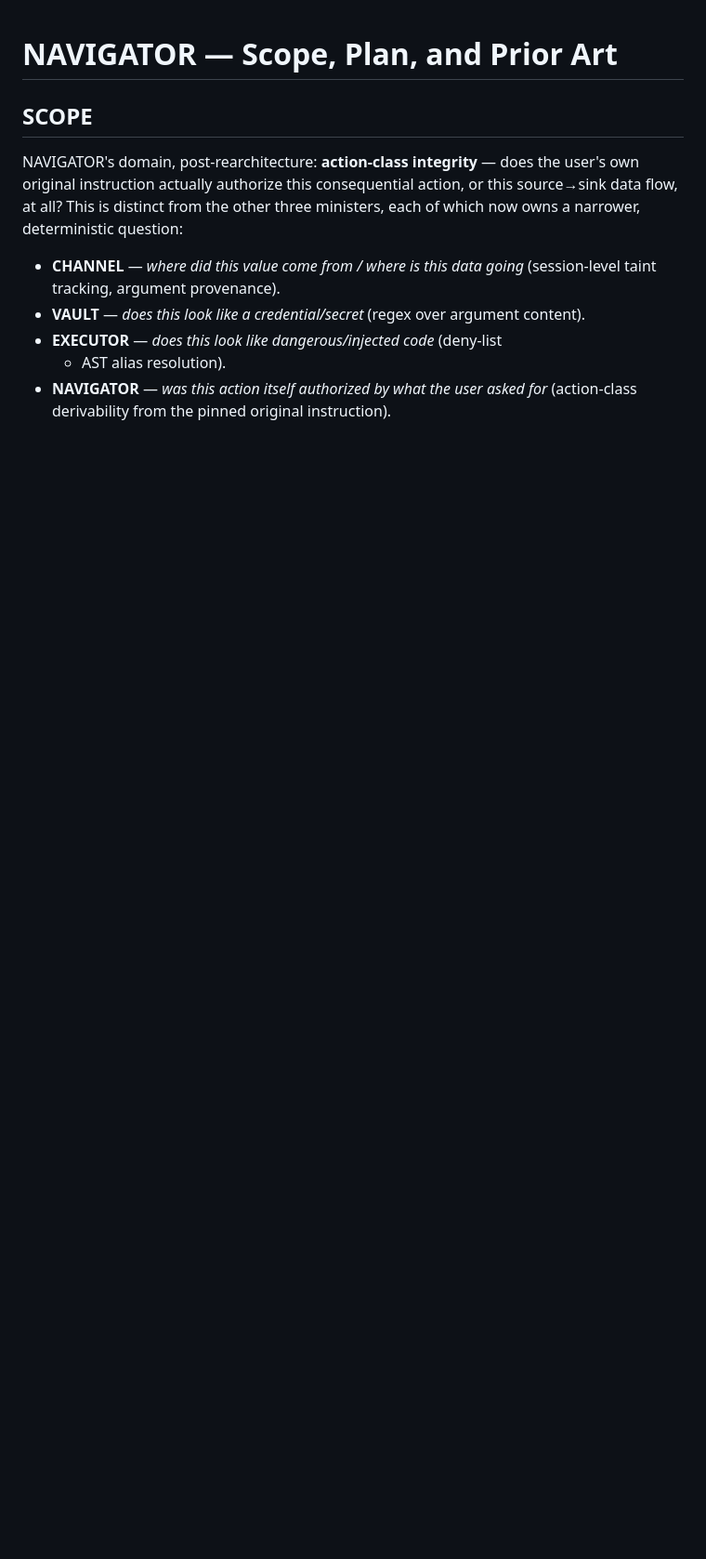
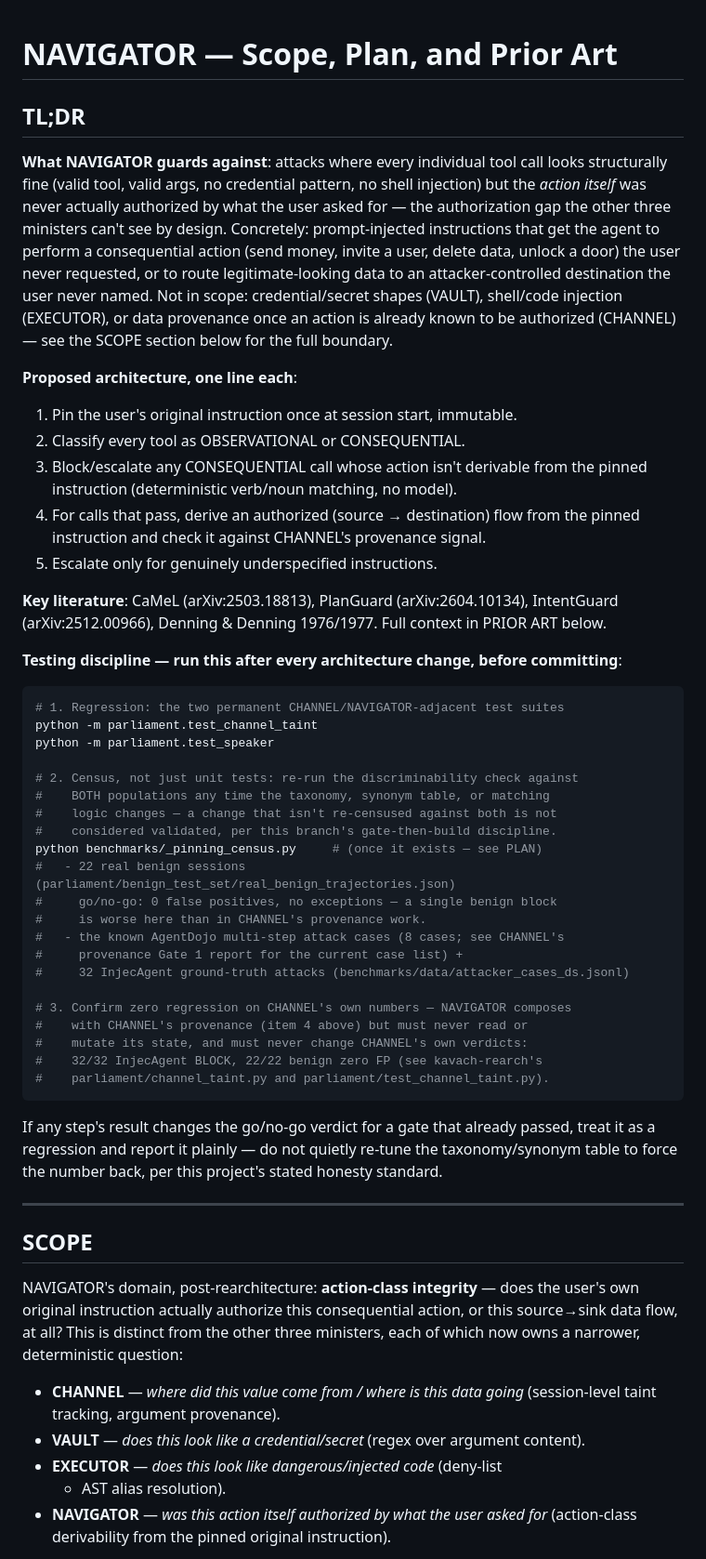
Before and after one commit to Ishani018/Kavach, a Markdown page: README.md, the part around the change. Shown at 93% size. Rendered like a GitHub page; blank space fills up the shorter version.

Commit message:
README: add TL;DR above NAVIGATOR's scope/plan section
At-a-glance summary at the very top: what attack shapes NAVIGATOR
guards against in concrete terms (prompt-injected consequential
actions and unauthorized destination flows the user never requested),
the 5-step proposed architecture in one line each, key literature, and
a testing checklist to run after every architecture change (regression
suites, re-census against both benign and attack populations, and
confirmation that CHANNEL's own numbers stay unregressed since
NAVIGATOR composes with but never mutates CHANNEL's state).

Co-Authored-By: Claude Sonnet 5 <noreply@anthropic.com>

````diff
--- a/README.md
+++ b/README.md
@@ -1,4 +1,66 @@
 # NAVIGATOR — Scope, Plan, and Prior Art
+
+## TL;DR
+
+**What NAVIGATOR guards against**: attacks where every individual tool
+call looks structurally fine (valid tool, valid args, no credential
+pattern, no shell injection) but the *action itself* was never actually
+authorized by what the user asked for — the authorization gap the other
+three ministers can't see by design. Concretely: prompt-injected
+instructions that get the agent to perform a consequential action (send
+money, invite a user, delete data, unlock a door) the user never
+requested, or to route legitimate-looking data to an attacker-controlled
+destination the user never named. Not in scope: credential/secret shapes
+(VAULT), shell/code injection (EXECUTOR), or data provenance once an
+action is already known to be authorized (CHANNEL) — see the SCOPE
+section below for the full boundary.
+
+**Proposed architecture, one line each**:
+1. Pin the user's original instruction once at session start, immutable.
+2. Classify every tool as OBSERVATIONAL or CONSEQUENTIAL.
+3. Block/escalate any CONSEQUENTIAL call whose action isn't derivable
+   from the pinned instruction (deterministic verb/noun matching, no
+   model).
+4. For calls that pass, derive an authorized (source → destination)
+   flow from the pinned instruction and check it against CHANNEL's
+   provenance signal.
+5. Escalate only for genuinely underspecified instructions.
+
+**Key literature**: CaMeL (arXiv:2503.18813), PlanGuard (arXiv:2604.10134),
+IntentGuard (arXiv:2512.00966), Denning & Denning 1976/1977. Full context
+in PRIOR ART below.
+
+**Testing discipline — run this after every architecture change, before
+committing**:
+```bash
+# 1. Regression: the two permanent CHANNEL/NAVIGATOR-adjacent test suites
+python -m parliament.test_channel_taint
+python -m parliament.test_speaker
+
+# 2. Census, not just unit tests: re-run the discriminability check against
+#    BOTH populations any time the taxonomy, synonym table, or matching
+#    logic changes — a change that isn't re-censused against both is not
+#    considered validated, per this branch's gate-then-build discipline.
+python benchmarks/_pinning_census.py     # (once it exists — see PLAN)
+#   - 22 real benign sessions (parliament/benign_test_set/real_benign_trajectories.json)
+#     go/no-go: 0 false positives, no exceptions — a single benign block
+#     is worse here than in CHANNEL's provenance work.
+#   - the known AgentDojo multi-step attack cases (8 cases; see CHANNEL's
+#     provenance Gate 1 report for the current case list) +
+#     32 InjecAgent ground-truth attacks (benchmarks/data/attacker_cases_ds.jsonl)
+
+# 3. Confirm zero regression on CHANNEL's own numbers — NAVIGATOR composes
+#    with CHANNEL's provenance (item 4 above) but must never read or
+#    mutate its state, and must never change CHANNEL's own verdicts:
+#    32/32 InjecAgent BLOCK, 22/22 benign zero FP (see kavach-rearch's
+#    parliament/channel_taint.py and parliament/test_channel_taint.py).
+```
+If any step's result changes the go/no-go verdict for a gate that
+already passed, treat it as a regression and report it plainly — do not
+quietly re-tune the taxonomy/synonym table to force the number back,
+per this project's stated honesty standard.
+
+---
 
 ## SCOPE
 
````
